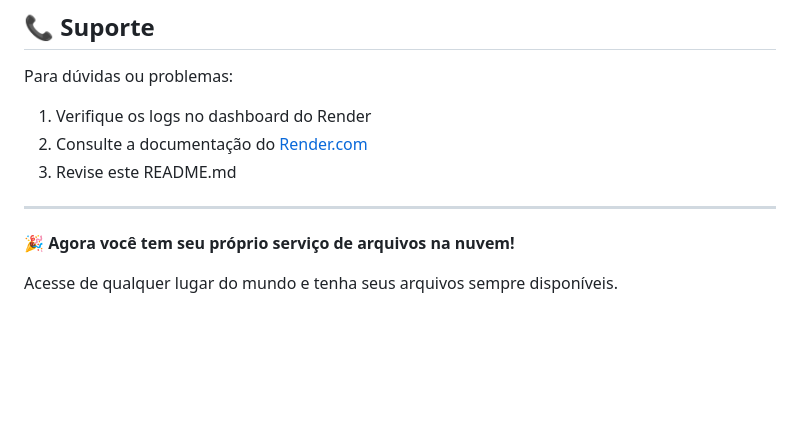
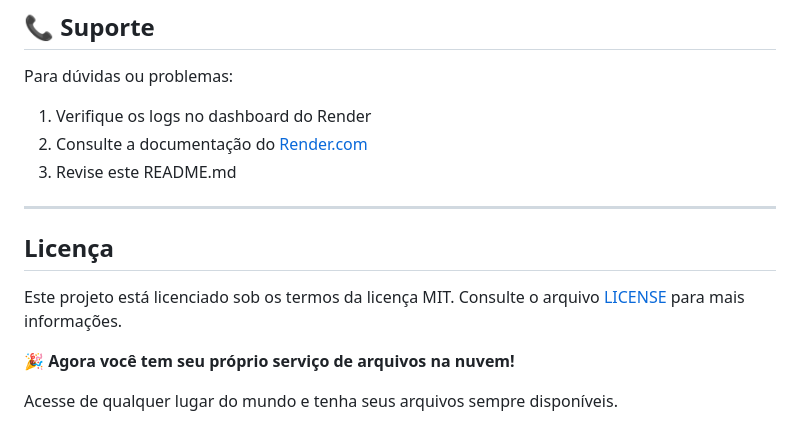
Before and after one commit to robertolimora/personal-file-storage, a Markdown page: README.md, the part around the change. Drawn GitHub-style; blank space fills up the shorter version.

```diff
--- a/README.md
+++ b/README.md
@@ -198,6 +198,10 @@ Para dúvidas ou problemas:
 
 ---
 
+## Licença
+
+Este projeto está licenciado sob os termos da licença MIT. Consulte o arquivo [LICENSE](LICENSE) para mais informações.
+
 **🎉 Agora você tem seu próprio serviço de arquivos na nuvem!**
 
 Acesse de qualquer lugar do mundo e tenha seus arquivos sempre disponíveis.
```
